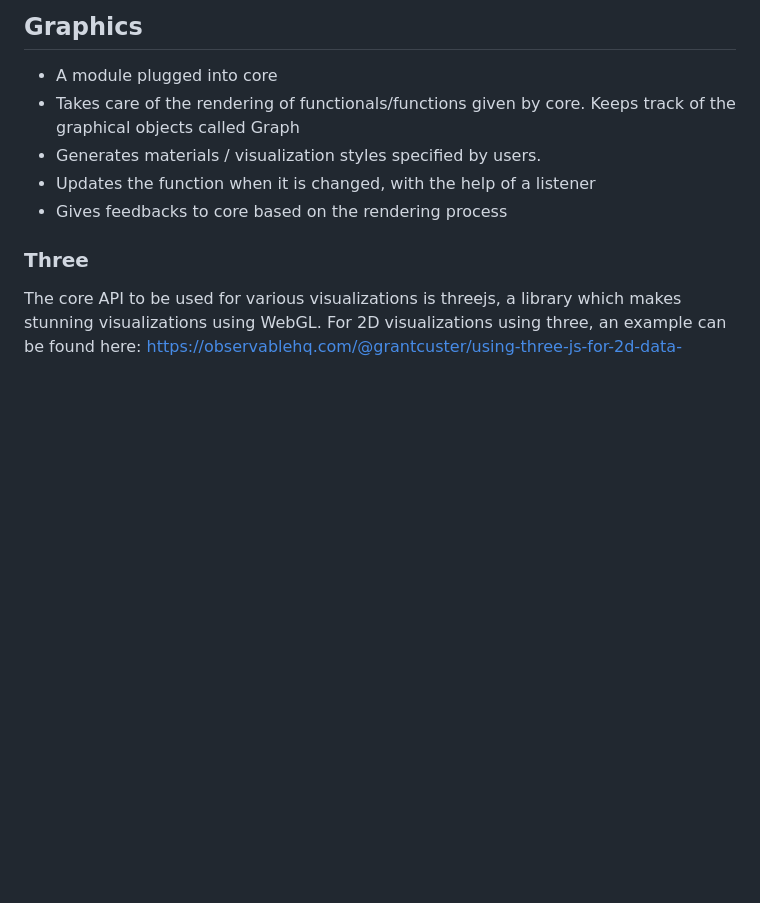
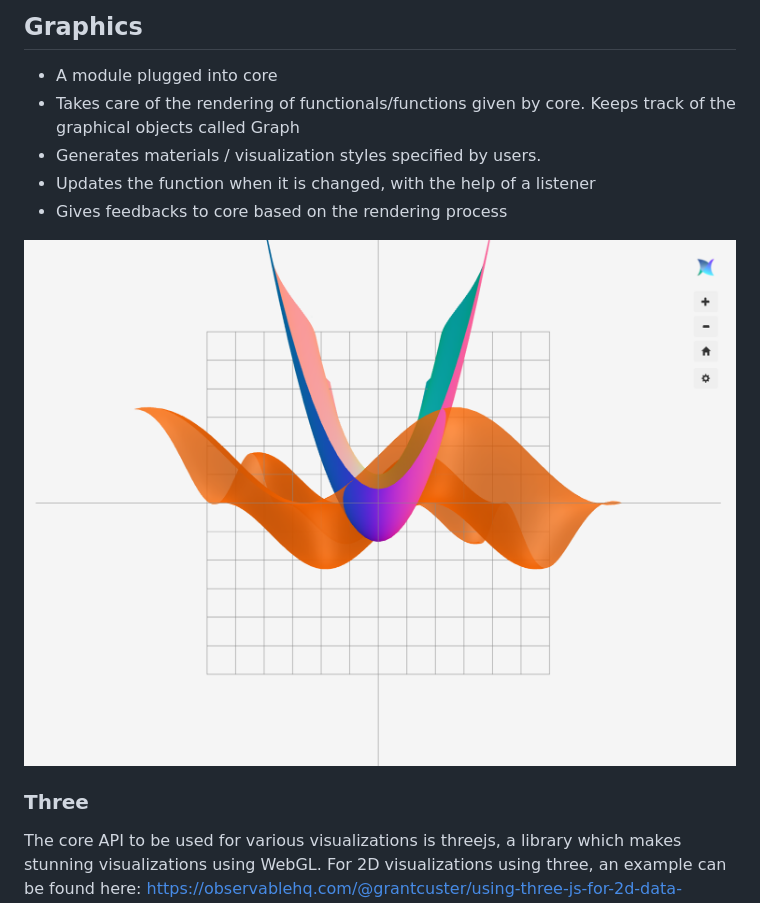
Before and after one commit to jiawei-zhang-a/Pendulum-beta, a Markdown page: doc/DOCUMENTATION.md, the part around the change. Drawn GitHub-style; pictures changed too: doc/img_16.png (added); blank space fills up the shorter version.

```diff
--- a/doc/DOCUMENTATION.md
+++ b/doc/DOCUMENTATION.md
@@ -100,6 +100,8 @@ The goal of our ultimate licensing is to permit the use of external libraries su
 - Generates materials / visualization styles specified by users.
 - Updates the function when it is changed, with the help of a listener
 - Gives feedbacks to core based on the rendering process
+
+![img_16.png](img_16.png)
 
 ### Three
 The core API to be used for various visualizations is threejs, a library which makes stunning visualizations using WebGL. For 2D visualizations using
```
Also changed, not shown: doc/img_14.png (added), doc/img_15.png (added), doc/img_17.png (added), 12 other files.
